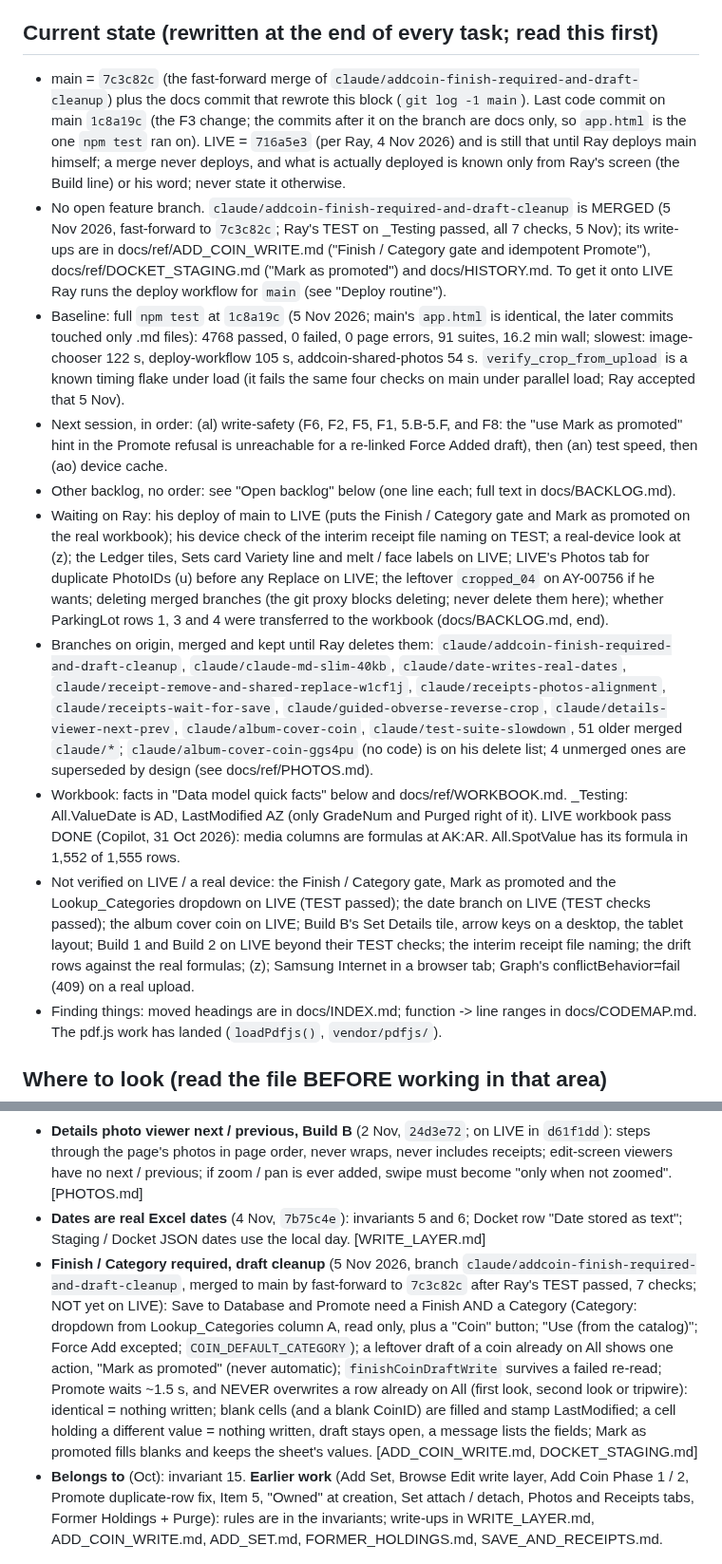
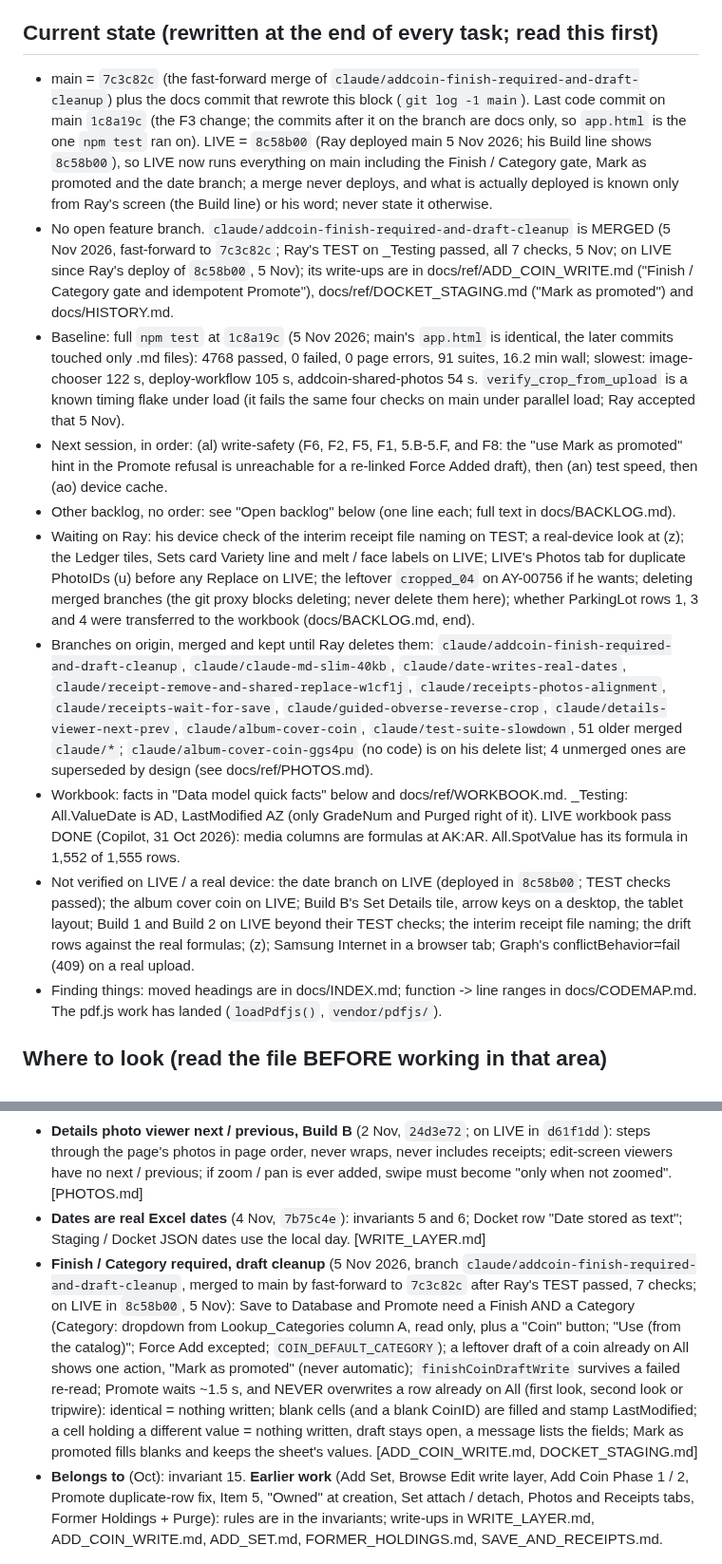
Before and after one commit to Salty224/coin-collection-app, a Markdown page: CLAUDE.md, 2 parts joined by grey strips. Shown at 95% size. GitHub-like rendering.

Commit message:
Record LIVE = 8c58b00 (Ray's deploy of main, 5 Nov 2026); Finish / Category gate and Mark as promoted are on LIVE (docs only)
Co-Authored-By: Claude Opus 5.5 <noreply@anthropic.com>
Claude-Session: https://claude.ai/code/session_01LrAE9RtmKWsa8SDTkDtBfu

```diff
--- a/CLAUDE.md
+++ b/CLAUDE.md
@@ -5,15 +5,15 @@ no backend server. Talks directly to OneDrive (Ray's personal Microsoft account)
 Microsoft Graph API, and the Excel workbook there is the authoritative data store.
 
 ## Current state (rewritten at the end of every task; read this first)
-- main = `7c3c82c` (the fast-forward merge of `claude/addcoin-finish-required-and-draft-cleanup`) plus the docs commit that rewrote this block (`git log -1 main`). Last code commit on main `1c8a19c` (the F3 change; the commits after it on the branch are docs only, so `app.html` is the one `npm test` ran on). LIVE = `716a5e3` (per Ray, 4 Nov 2026) and is still that until Ray deploys main himself; a merge never deploys, and what is actually deployed is known only from Ray's screen (the Build line) or his word; never state it otherwise.
-- No open feature branch. `claude/addcoin-finish-required-and-draft-cleanup` is MERGED (5 Nov 2026, fast-forward to `7c3c82c`; Ray's TEST on _Testing passed, all 7 checks, 5 Nov); its write-ups are in docs/ref/ADD_COIN_WRITE.md ("Finish / Category gate and idempotent Promote"), docs/ref/DOCKET_STAGING.md ("Mark as promoted") and docs/HISTORY.md. To get it onto LIVE Ray runs the deploy workflow for `main` (see "Deploy routine").
+- main = `7c3c82c` (the fast-forward merge of `claude/addcoin-finish-required-and-draft-cleanup`) plus the docs commit that rewrote this block (`git log -1 main`). Last code commit on main `1c8a19c` (the F3 change; the commits after it on the branch are docs only, so `app.html` is the one `npm test` ran on). LIVE = `8c58b00` (Ray deployed main 5 Nov 2026; his Build line shows `8c58b00`), so LIVE now runs everything on main including the Finish / Category gate, Mark as promoted and the date branch; a merge never deploys, and what is actually deployed is known only from Ray's screen (the Build line) or his word; never state it otherwise.
+- No open feature branch. `claude/addcoin-finish-required-and-draft-cleanup` is MERGED (5 Nov 2026, fast-forward to `7c3c82c`; Ray's TEST on _Testing passed, all 7 checks, 5 Nov; on LIVE since Ray's deploy of `8c58b00`, 5 Nov); its write-ups are in docs/ref/ADD_COIN_WRITE.md ("Finish / Category gate and idempotent Promote"), docs/ref/DOCKET_STAGING.md ("Mark as promoted") and docs/HISTORY.md.
 - Baseline: full `npm test` at `1c8a19c` (5 Nov 2026; main's `app.html` is identical, the later commits touched only .md files): 4768 passed, 0 failed, 0 page errors, 91 suites, 16.2 min wall; slowest: image-chooser 122 s, deploy-workflow 105 s, addcoin-shared-photos 54 s. `verify_crop_from_upload` is a known timing flake under load (it fails the same four checks on main under parallel load; Ray accepted that 5 Nov).
 - Next session, in order: (al) write-safety (F6, F2, F5, F1, 5.B-5.F, and F8: the "use Mark as promoted" hint in the Promote refusal is unreachable for a re-linked Force Added draft), then (an) test speed, then (ao) device cache.
 - Other backlog, no order: see "Open backlog" below (one line each; full text in docs/BACKLOG.md).
-- Waiting on Ray: his deploy of main to LIVE (puts the Finish / Category gate and Mark as promoted on the real workbook); his device check of the interim receipt file naming on TEST; a real-device look at (z); the Ledger tiles, Sets card Variety line and melt / face labels on LIVE; LIVE's Photos tab for duplicate PhotoIDs (u) before any Replace on LIVE; the leftover `cropped_04` on AY-00756 if he wants; deleting merged branches (the git proxy blocks deleting; never delete them here); whether ParkingLot rows 1, 3 and 4 were transferred to the workbook (docs/BACKLOG.md, end).
+- Waiting on Ray: his device check of the interim receipt file naming on TEST; a real-device look at (z); the Ledger tiles, Sets card Variety line and melt / face labels on LIVE; LIVE's Photos tab for duplicate PhotoIDs (u) before any Replace on LIVE; the leftover `cropped_04` on AY-00756 if he wants; deleting merged branches (the git proxy blocks deleting; never delete them here); whether ParkingLot rows 1, 3 and 4 were transferred to the workbook (docs/BACKLOG.md, end).
 - Branches on origin, merged and kept until Ray deletes them: `claude/addcoin-finish-required-and-draft-cleanup`, `claude/claude-md-slim-40kb`, `claude/date-writes-real-dates`, `claude/receipt-remove-and-shared-replace-w1cf1j`, `claude/receipts-photos-alignment`, `claude/receipts-wait-for-save`, `claude/guided-obverse-reverse-crop`, `claude/details-viewer-next-prev`, `claude/album-cover-coin`, `claude/test-suite-slowdown`, 51 older merged `claude/*`; `claude/album-cover-coin-ggs4pu` (no code) is on his delete list; 4 unmerged ones are superseded by design (see docs/ref/PHOTOS.md).
 - Workbook: facts in "Data model quick facts" below and docs/ref/WORKBOOK.md. _Testing: All.ValueDate is AD, LastModified AZ (only GradeNum and Purged right of it). LIVE workbook pass DONE (Copilot, 31 Oct 2026): media columns are formulas at AK:AR. All.SpotValue has its formula in 1,552 of 1,555 rows.
-- Not verified on LIVE / a real device: the Finish / Category gate, Mark as promoted and the Lookup_Categories dropdown on LIVE (TEST passed); the date branch on LIVE (TEST checks passed); the album cover coin on LIVE; Build B's Set Details tile, arrow keys on a desktop, the tablet layout; Build 1 and Build 2 on LIVE beyond their TEST checks; the interim receipt file naming; the drift rows against the real formulas; (z); Samsung Internet in a browser tab; Graph's conflictBehavior=fail (409) on a real upload.
+- Not verified on LIVE / a real device: the date branch on LIVE (deployed in `8c58b00`; TEST checks passed); the album cover coin on LIVE; Build B's Set Details tile, arrow keys on a desktop, the tablet layout; Build 1 and Build 2 on LIVE beyond their TEST checks; the interim receipt file naming; the drift rows against the real formulas; (z); Samsung Internet in a browser tab; Graph's conflictBehavior=fail (409) on a real upload.
 - Finding things: moved headings are in docs/INDEX.md; function -> line ranges in docs/CODEMAP.md. The pdf.js work has landed (`loadPdfjs()`, `vendor/pdfjs/`).
 
 ## Where to look (read the file BEFORE working in that area)
@@ -305,7 +305,7 @@ tile — it's reachable only via its own tab inside Browse.
 - **Guided Obverse / Reverse crop, Build A** (1 Nov, `e0aa7a3`; on LIVE in `d61f1dd`): a Holder front / back / Reference added in a session offers to crop the Obverse / Reverse from it (Add Coin, Staging edit and Edit Coin only; never Manage Photos or Edit Set); the crop is an ordinary pending entry; the source is the pending picture's own bytes (1400 px limit accepted). [PHOTOS.md]
 - **Details photo viewer next / previous, Build B** (2 Nov, `24d3e72`; on LIVE in `d61f1dd`): steps through the page's photos in page order, never wraps, never includes receipts; edit-screen viewers have no next / previous; if zoom / pan is ever added, swipe must become "only when not zoomed". [PHOTOS.md]
 - **Dates are real Excel dates** (4 Nov, `7b75c4e`): invariants 5 and 6; Docket row "Date stored as text"; Staging / Docket JSON dates use the local day. [WRITE_LAYER.md]
-- **Finish / Category required, draft cleanup** (5 Nov 2026, branch `claude/addcoin-finish-required-and-draft-cleanup`, merged to main by fast-forward to `7c3c82c` after Ray's TEST passed, 7 checks; NOT yet on LIVE): Save to Database and Promote need a Finish AND a Category (Category: dropdown from Lookup_Categories column A, read only, plus a "Coin" button; "Use <Finish> (from the catalog)"; Force Add excepted; `COIN_DEFAULT_CATEGORY`); a leftover draft of a coin already on All shows one action, "Mark as promoted" (never automatic); `finishCoinDraftWrite` survives a failed re-read; Promote waits ~1.5 s, and NEVER overwrites a row already on All (first look, second look or tripwire): identical = nothing written; blank cells (and a blank CoinID) are filled and stamp LastModified; a cell holding a different value = nothing written, draft stays open, a message lists the fields; Mark as promoted fills blanks and keeps the sheet's values. [ADD_COIN_WRITE.md, DOCKET_STAGING.md]
+- **Finish / Category required, draft cleanup** (5 Nov 2026, branch `claude/addcoin-finish-required-and-draft-cleanup`, merged to main by fast-forward to `7c3c82c` after Ray's TEST passed, 7 checks; on LIVE in `8c58b00`, 5 Nov): Save to Database and Promote need a Finish AND a Category (Category: dropdown from Lookup_Categories column A, read only, plus a "Coin" button; "Use <Finish> (from the catalog)"; Force Add excepted; `COIN_DEFAULT_CATEGORY`); a leftover draft of a coin already on All shows one action, "Mark as promoted" (never automatic); `finishCoinDraftWrite` survives a failed re-read; Promote waits ~1.5 s, and NEVER overwrites a row already on All (first look, second look or tripwire): identical = nothing written; blank cells (and a blank CoinID) are filled and stamp LastModified; a cell holding a different value = nothing written, draft stays open, a message lists the fields; Mark as promoted fills blanks and keeps the sheet's values. [ADD_COIN_WRITE.md, DOCKET_STAGING.md]
 - **Belongs to** (Oct): invariant 15. **Earlier work** (Add Set, Browse Edit write layer, Add Coin Phase 1 / 2, Promote duplicate-row fix, Item 5, "Owned" at creation, Set attach / detach, Photos and Receipts tabs, Former Holdings + Purge): rules are in the invariants; write-ups in WRITE_LAYER.md, ADD_COIN_WRITE.md, ADD_SET.md, FORMER_HOLDINGS.md, SAVE_AND_RECEIPTS.md.
 
 ## Open backlog (one line each; full text: [docs/BACKLOG.md](docs/BACKLOG.md))
```
